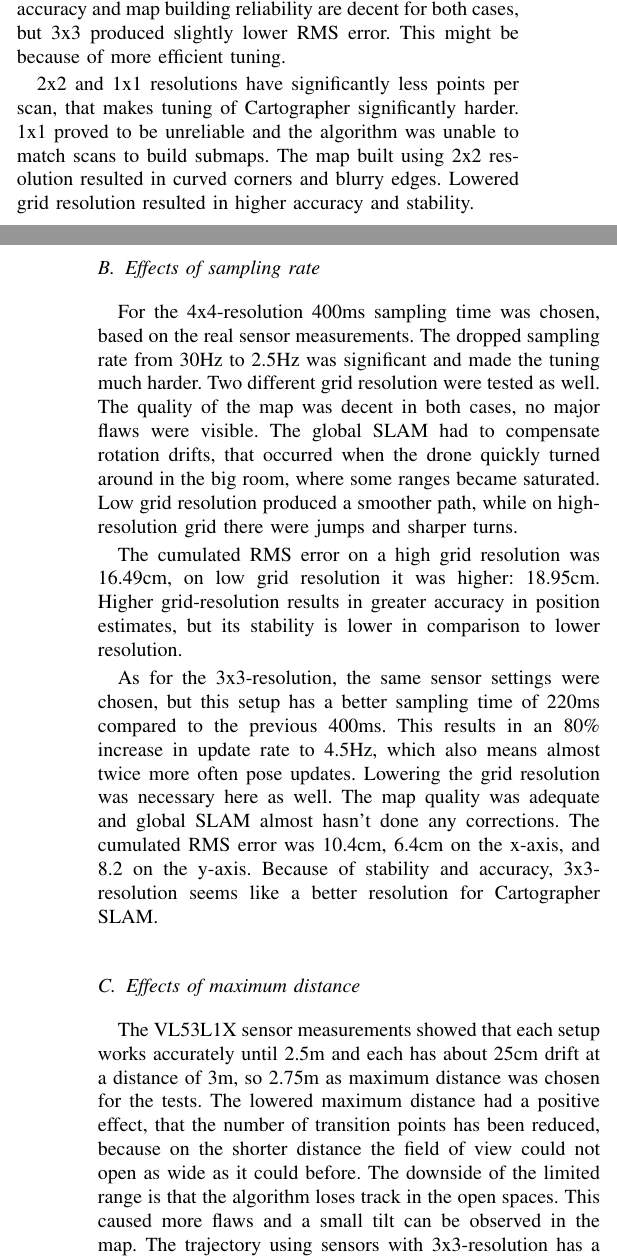
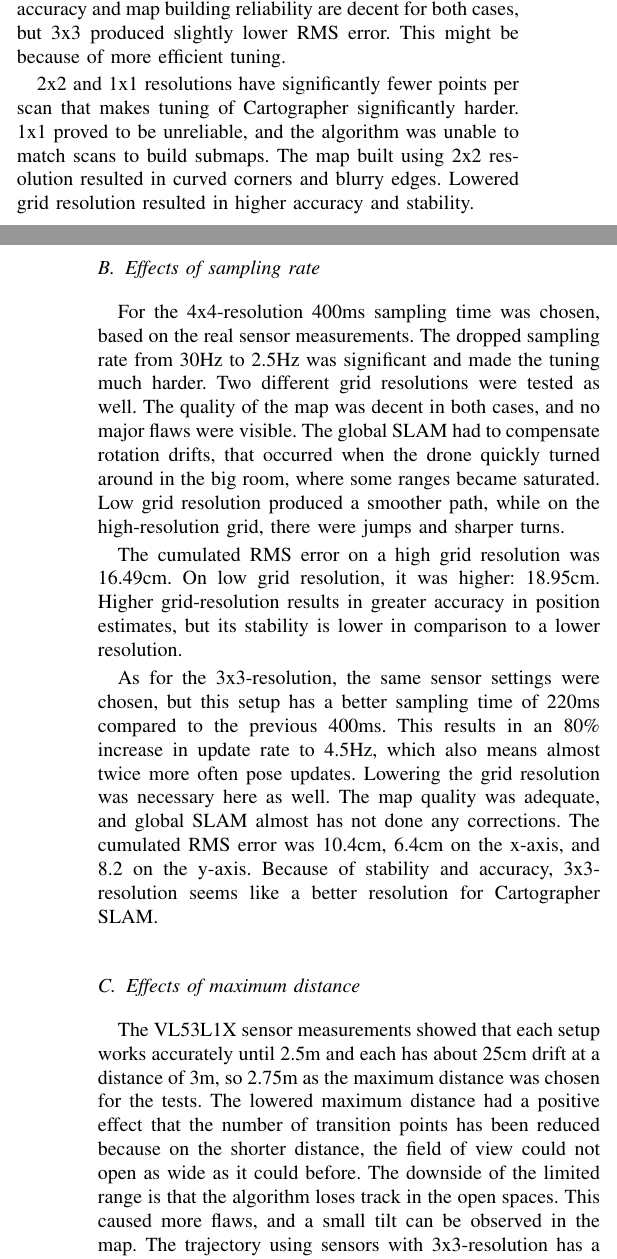
Before and after one commit to marcirsch/MSC-Thesis, a LaTeX paper (IEEE_SENSORS_2020/lidar_quadcopter.tex): two parts of the columns of pages 2 and 3 of 3, joined at a grey line, cut so that both start at the same text. Compiled offline with pdfLaTeX; a missing font is replaced by an installed copy or a similar font; a LaTeX package or settings file that is missing is left out.

Commit message:
Typo again

```diff
--- a/IEEE_SENSORS_2020/lidar_quadcopter.tex
+++ b/IEEE_SENSORS_2020/lidar_quadcopter.tex
@@ -510,8 +510,8 @@ resolutions.
 Mapping accuracy and map building reliability are decent for both cases, but 3x3 produced slightly lower RMS error.
 This might be because of more efficient tuning.
 
-2x2 and 1x1 resolutions have significantly less points per scan, that makes tuning of Cartographer significantly
-harder. 1x1 proved to be unreliable and the algorithm was unable to match scans to build submaps.
+2x2 and 1x1 resolutions have significantly fewer points per scan that makes tuning of Cartographer significantly
+harder. 1x1 proved to be unreliable, and the algorithm was unable to match scans to build submaps.
 The map built using 2x2 resolution resulted in curved corners and blurry edges. Lowered grid resolution
 resulted in higher accuracy and stability.
 
@@ -582,30 +582,30 @@ sum [cm]& 13.26 & 8.34 & 16.25& -\\
 
 For the 4x4-resolution 400ms sampling time was chosen, based on the real sensor measurements. The dropped
 sampling rate
-from 30Hz to 2.5Hz was significant and made the tuning much harder. Two different grid resolution were tested
-as well. The quality of the map was decent in both cases, no major flaws were visible. The global SLAM had to
+from 30Hz to 2.5Hz was significant and made the tuning much harder. Two different grid resolutions were tested
+as well. The quality of the map was decent in both cases, and no major flaws were visible. The global SLAM had to
 compensate rotation drifts, that occurred when the drone quickly turned around in the big room, where some
-ranges became saturated. Low grid resolution produced a smoother path, while on high-resolution grid there
+ranges became saturated. Low grid resolution produced a smoother path, while on the high-resolution grid, there
 were jumps and sharper turns.
 
-The cumulated RMS error on a high grid resolution was 16.49cm, on low grid resolution it was higher: 18.95cm.
+The cumulated RMS error on a high grid resolution was 16.49cm. On low grid resolution, it was higher: 18.95cm.
 Higher grid-resolution results in greater accuracy in position estimates, but its stability is lower in comparison
-to lower resolution.
+to a lower resolution.
 
 As for the 3x3-resolution, the same sensor settings were chosen, but this setup has a better sampling time of
 220ms compared to the previous 400ms. This results in an 80\% increase in update rate to 4.5Hz, which also
 means almost twice more often pose updates. Lowering the grid resolution was necessary here as well. The map
-quality was adequate and global SLAM almost hasn't done any corrections. The cumulated RMS error was 10.4cm,
+quality was adequate, and global SLAM almost has not done any corrections. The cumulated RMS error was 10.4cm,
 6.4cm on the x-axis, and 8.2 on the y-axis. Because of stability and accuracy, 3x3-resolution seems like a
 better resolution for Cartographer SLAM.
 
 \subsection{Effects of maximum distance}
 
 The VL53L1X sensor measurements showed that each setup works accurately until 2.5m and each has about 25cm
-drift at a distance of 3m, so 2.75m as maximum distance was chosen for the tests. The lowered maximum
-distance had a positive effect, that the number of transition points has been reduced, because on the shorter
-distance the field of view could not open as wide as it could before. The downside of the limited range is
-that the algorithm loses track in the open spaces. This caused more flaws and a small tilt can be observed
+drift at a distance of 3m, so 2.75m as the maximum distance was chosen for the tests. The lowered maximum
+distance had a positive effect that the number of transition points has been reduced because on the shorter
+distance, the field of view could not open as wide as it could before. The downside of the limited range is
+that the algorithm loses track in the open spaces. This caused more flaws, and a small tilt can be observed
 in the map.
 The trajectory using sensors with 3x3-resolution has a significant offset on the y-axis, which was picked up
 due to the reduced reference points. Similar scans were pulled together, resulting for example in a shortened
```
Also changed, not shown: IEEE_SENSORS_2020/lidar_quadcopter.tex (10 more changed lines).
